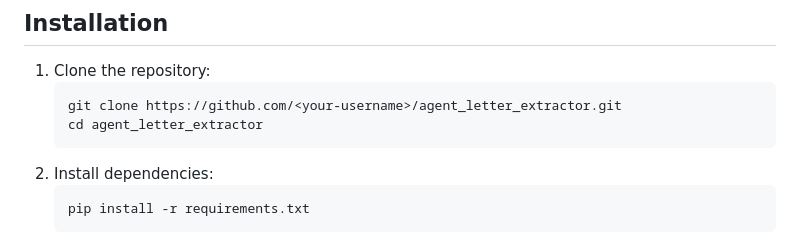
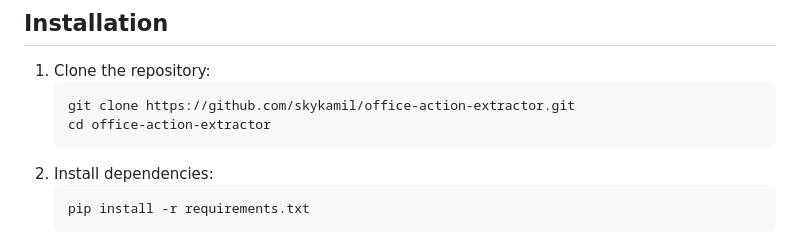
Before and after one commit to skykamil/office-action-extractor, a Markdown page: README.md, the part around one of its changes. Rendered like a GitHub page.

Commit message:
Add CI badge and fix repo name in installation instructions

````diff
--- a/README.md
+++ b/README.md
@@ -25,8 +27,8 @@ A tool for automatically extracting key data (letter type, application number, k
 
 1. Clone the repository:
    ```
-   git clone https://github.com/<your-username>/agent_letter_extractor.git
-   cd agent_letter_extractor
+   git clone https://github.com/skykamil/office-action-extractor.git
+   cd office-action-extractor
    ```
 2. Install dependencies:
    ```
````
Also changed, not shown: other parts of README.md (+2 -0 lines).
